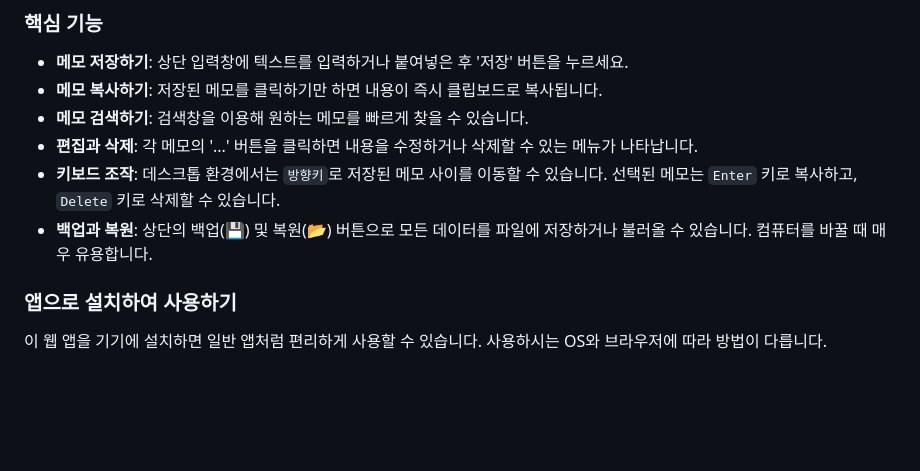
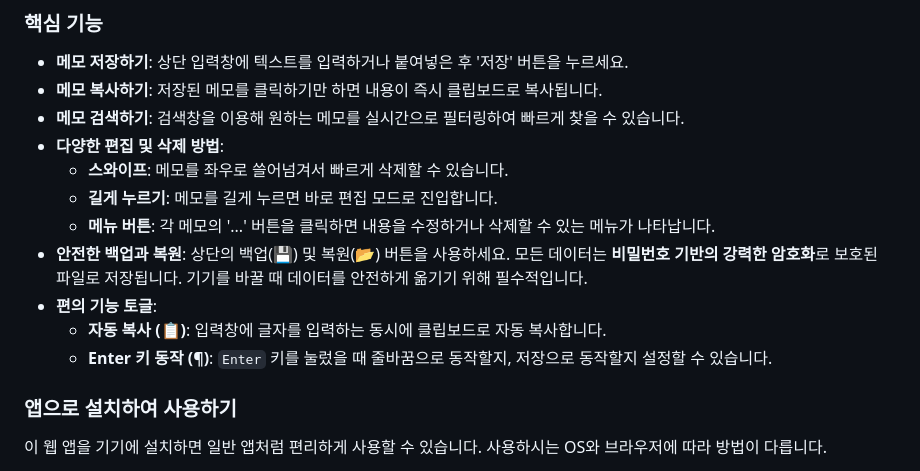
Before and after one commit to Hyonimix/CBA-WE, a Markdown page: README.md, the part around one of its changes. Drawn GitHub-style; blank space fills up the shorter version.

```diff
--- a/README.md
+++ b/README.md
@@ -94,10 +105,15 @@ All your notes are encrypted and saved **only on your device** within your brows
 
 - **메모 저장하기**: 상단 입력창에 텍스트를 입력하거나 붙여넣은 후 '저장' 버튼을 누르세요.
 - **메모 복사하기**: 저장된 메모를 클릭하기만 하면 내용이 즉시 클립보드로 복사됩니다.
-- **메모 검색하기**: 검색창을 이용해 원하는 메모를 빠르게 찾을 수 있습니다.
-- **편집과 삭제**: 각 메모의 '...' 버튼을 클릭하면 내용을 수정하거나 삭제할 수 있는 메뉴가 나타납니다.
-- **키보드 조작**: 데스크톱 환경에서는 `방향키`로 저장된 메모 사이를 이동할 수 있습니다. 선택된 메모는 `Enter` 키로 복사하고, `Delete` 키로 삭제할 수 있습니다.
-- **백업과 복원**: 상단의 백업(💾) 및 복원(📂) 버튼으로 모든 데이터를 파일에 저장하거나 불러올 수 있습니다. 컴퓨터를 바꿀 때 매우 유용합니다.
+- **메모 검색하기**: 검색창을 이용해 원하는 메모를 실시간으로 필터링하여 빠르게 찾을 수 있습니다.
+- **다양한 편집 및 삭제 방법**:
+    - **스와이프**: 메모를 좌우로 쓸어넘겨서 빠르게 삭제할 수 있습니다.
+    - **길게 누르기**: 메모를 길게 누르면 바로 편집 모드로 진입합니다.
+    - **메뉴 버튼**: 각 메모의 '...' 버튼을 클릭하면 내용을 수정하거나 삭제할 수 있는 메뉴가 나타납니다.
+- **안전한 백업과 복원**: 상단의 백업(💾) 및 복원(📂) 버튼을 사용하세요. 모든 데이터는 **비밀번호 기반의 강력한 암호화**로 보호된 파일로 저장됩니다. 기기를 바꿀 때 데이터를 안전하게 옮기기 위해 필수적입니다.
+- **편의 기능 토글**:
+    - **자동 복사 (📋)**: 입력창에 글자를 입력하는 동시에 클립보드로 자동 복사합니다.
+    - **Enter 키 동작 (¶)**: `Enter` 키를 눌렀을 때 줄바꿈으로 동작할지, 저장으로 동작할지 설정할 수 있습니다.
 
 ### 앱으로 설치하여 사용하기
 
```
Also changed, not shown: other parts of README.md (+22 -11 lines).
